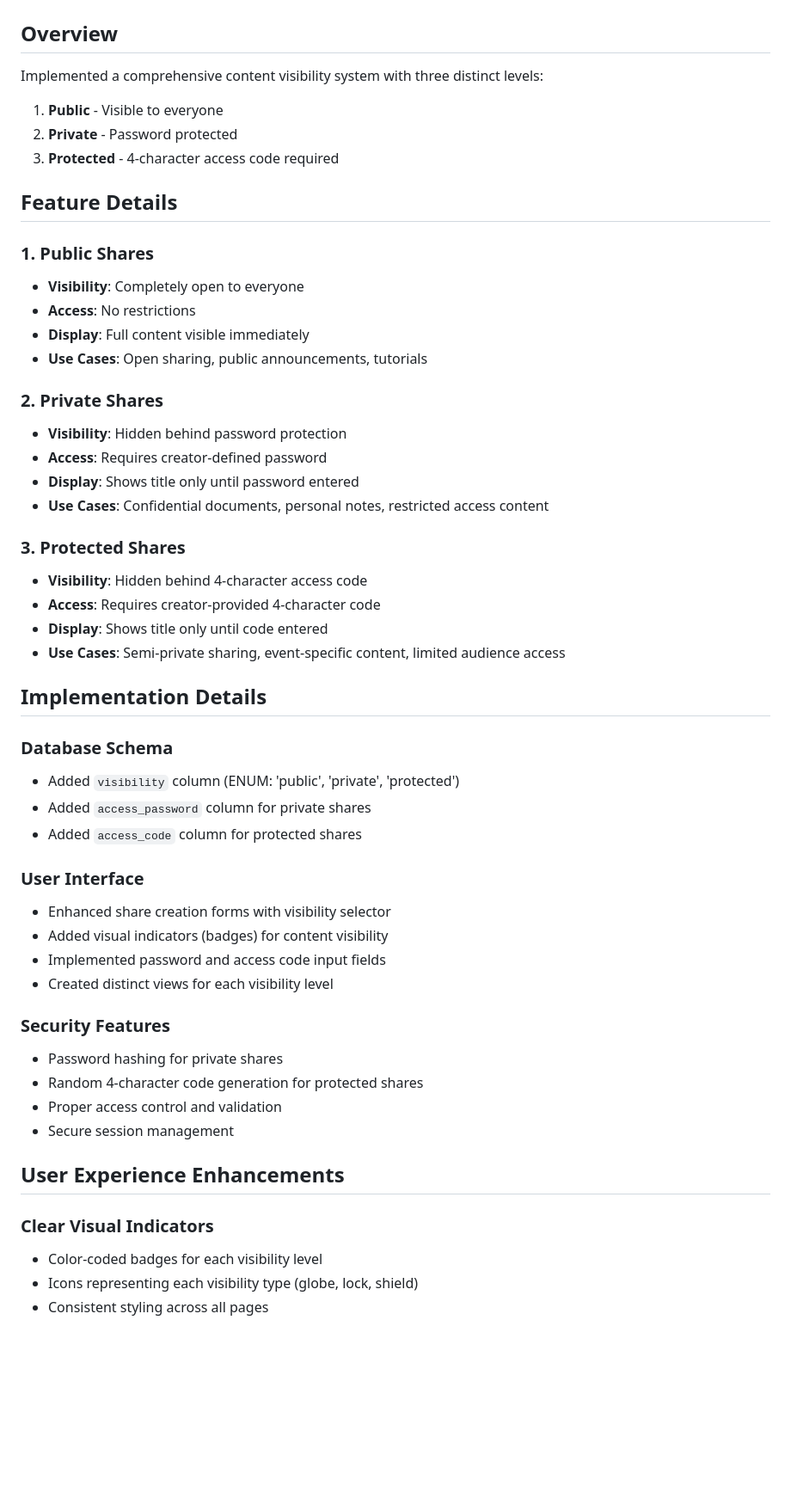
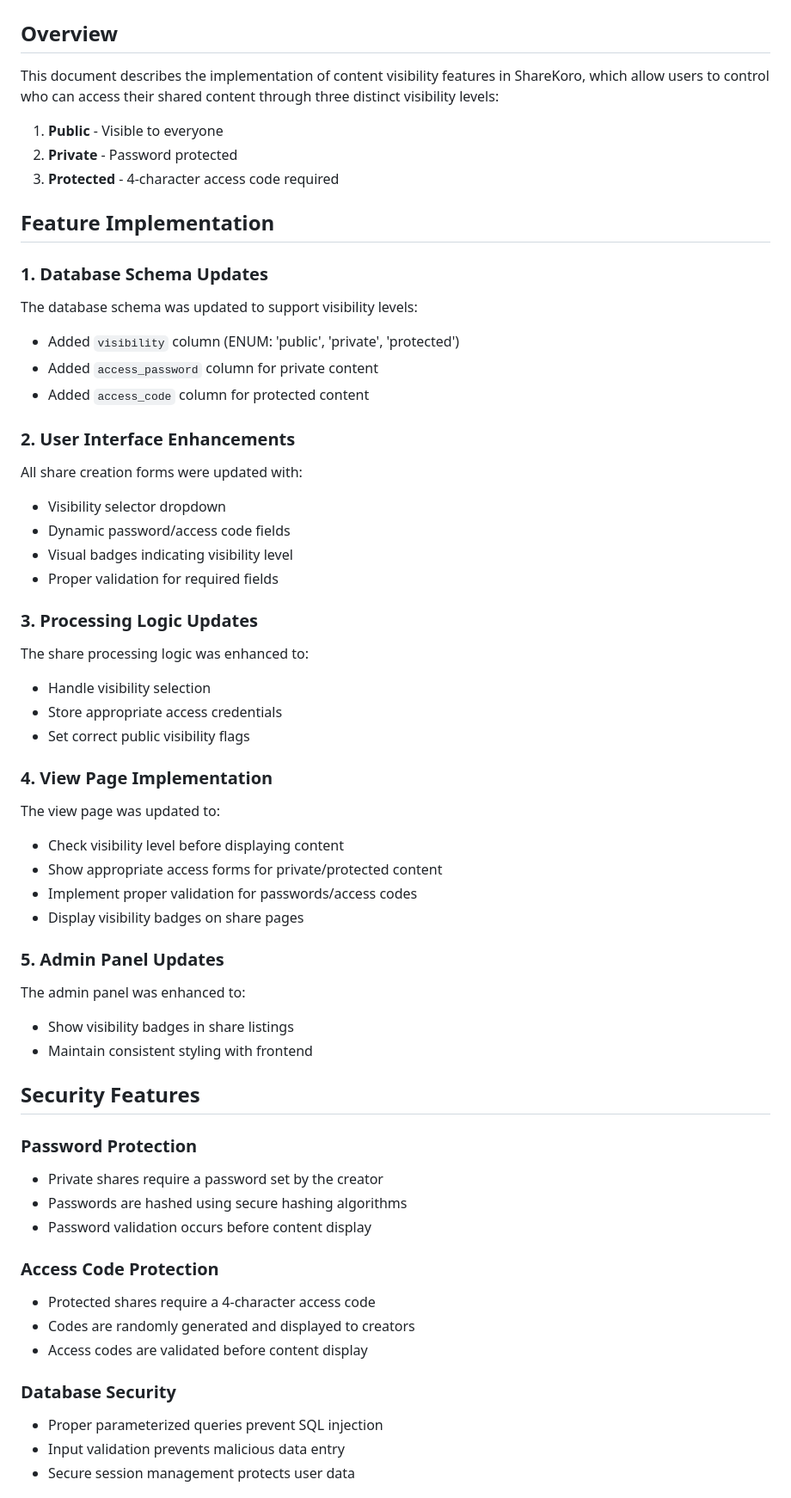
Before and after one commit to zahidhasantonmoy/sharekoro, a Markdown page: CONTENT_VISIBILITY_FEATURES.md, the part around one of its changes. Shown at 86% size. GitHub-like rendering; blank space fills up the shorter version.

Commit message:
Add documentation for content visibility features

```diff
--- a/CONTENT_VISIBILITY_FEATURES.md
+++ b/CONTENT_VISIBILITY_FEATURES.md
@@ -1,54 +1,59 @@
 # ShareKoro Content Visibility Features
 
 ## Overview
-Implemented a comprehensive content visibility system with three distinct levels:
+This document describes the implementation of content visibility features in ShareKoro, which allow users to control who can access their shared content through three distinct visibility levels:
+
 1. **Public** - Visible to everyone
 2. **Private** - Password protected
 3. **Protected** - 4-character access code required
 
-## Feature Details
+## Feature Implementation
 
-### 1. Public Shares
-- **Visibility**: Completely open to everyone
-- **Access**: No restrictions
-- **Display**: Full content visible immediately
-- **Use Cases**: Open sharing, public announcements, tutorials
+### 1. Database Schema Updates
+The database schema was updated to support visibility levels:
+- Added `visibility` column (ENUM: 'public', 'private', 'protected')
+- Added `access_password` column for private content
+- Added `access_code` column for protected content
 
-### 2. Private Shares
-- **Visibility**: Hidden behind password protection
-- **Access**: Requires creator-defined password
-- **Display**: Shows title only until password entered
-- **Use Cases**: Confidential documents, personal notes, restricted access content
+### 2. User Interface Enhancements
+All share creation forms were updated with:
+- Visibility selector dropdown
+- Dynamic password/access code fields
+- Visual badges indicating visibility level
+- Proper validation for required fields
 
-### 3. Protected Shares
-- **Visibility**: Hidden behind 4-character access code
-- **Access**: Requires creator-provided 4-character code
-- **Display**: Shows title only until code entered
-- **Use Cases**: Semi-private sharing, event-specific content, limited audience access
+### 3. Processing Logic Updates
+The share processing logic was enhanced to:
+- Handle visibility selection
+- Store appropriate access credentials
+- Set correct public visibility flags
 
-## Implementation Details
+### 4. View Page Implementation
+The view page was updated to:
+- Check visibility level before displaying content
+- Show appropriate access forms for private/protected content
+- Implement proper validation for passwords/access codes
+- Display visibility badges on share pages
 
-### Database Schema
-- Added `visibility` column (ENUM: 'public', 'private', 'protected')
-- Added `access_password` column for private shares
-- Added `access_code` column for protected shares
+### 5. Admin Panel Updates
+The admin panel was enhanced to:
+- Show visibility badges in share listings
+- Maintain consistent styling with frontend
 
-### User Interface
-- Enhanced share creation forms with visibility selector
-- Added visual indicators (badges) for content visibility
-- Implemented password and access code input fields
-- Created distinct views for each visibility level
+## Security Features
 
-### Security Features
-- Password hashing for private shares
-- Random 4-character code generation for protected shares
-- Proper access control and validation
-- Secure session management
+### Password Protection
+- Private shares require a password set by the creator
+- Passwords are hashed using secure hashing algorithms
+- Password validation occurs before content display
 
-## User Experience Enhancements
+### Access Code Protection
+- Protected shares require a 4-character access code
+- Codes are randomly generated and displayed to creators
+- Access codes are validated before content display
 
-### Clear Visual Indicators
-- Color-coded badges for each visibility level
-- Icons representing each visibility type (globe, lock, shield)
-- Consistent styling across all pages
+### Database Security
+- Proper parameterized queries prevent SQL injection
+- Input validation prevents malicious data entry
+- Secure session management protects user data
 
```
Also changed, not shown: other parts of CONTENT_VISIBILITY_FEATURES.md (+13 -22 lines).
